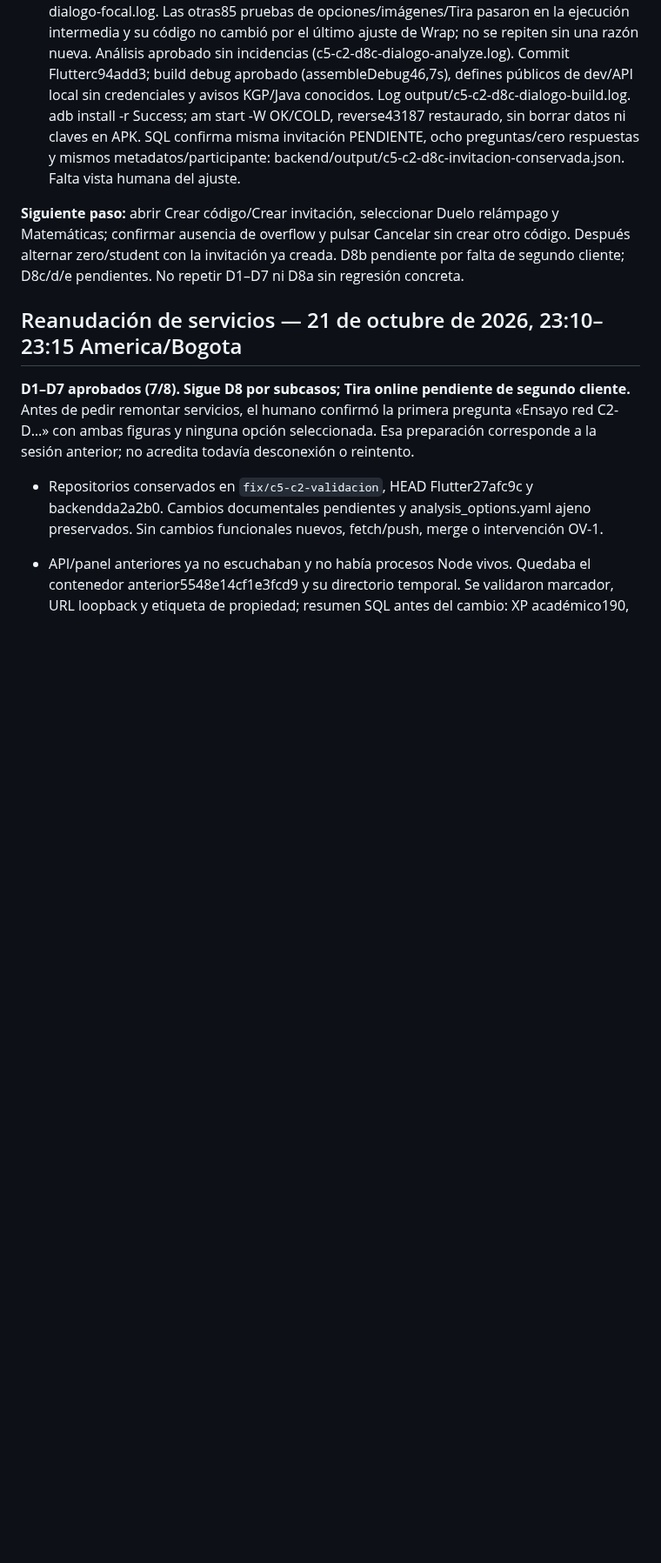
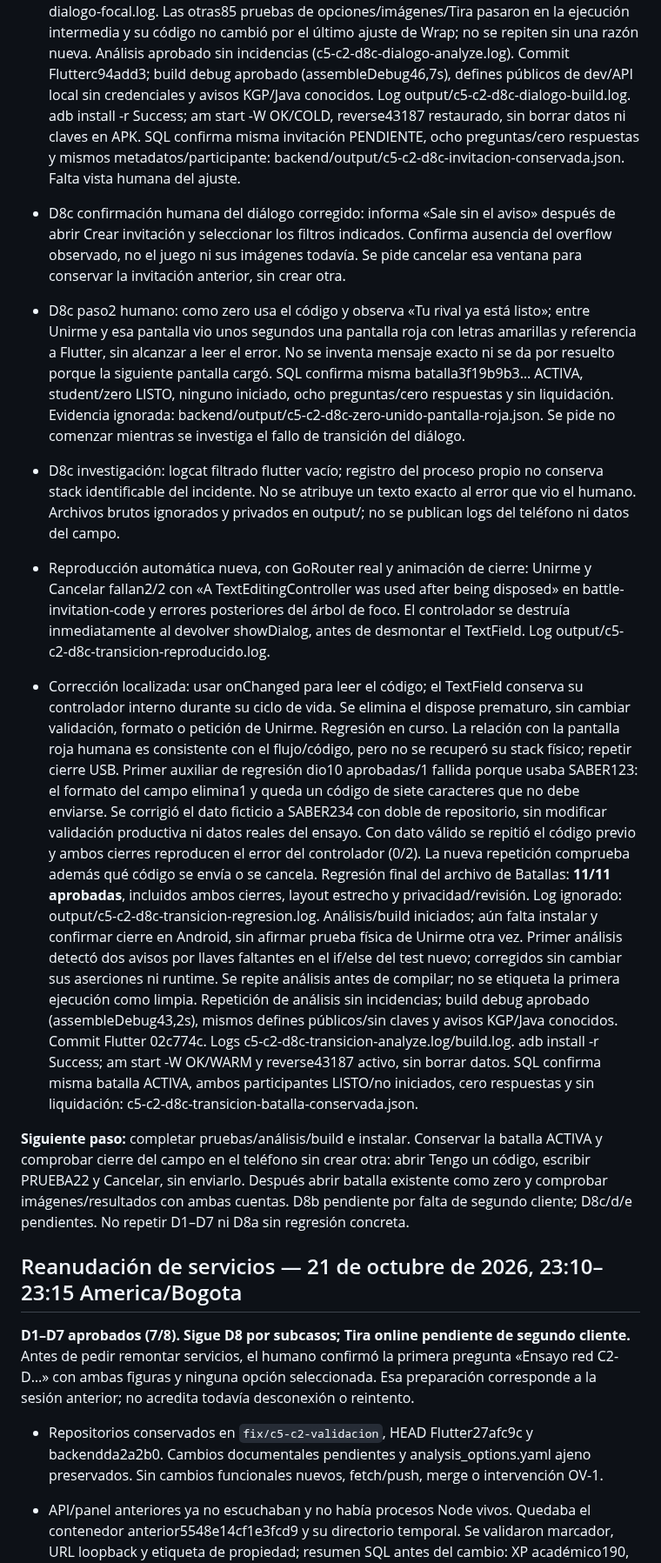
Before and after one commit to Pavel2020123/saber_plus, a Markdown page: docs/C5C2D_VALIDACION_LOCAL.md, the part around one of its changes. Shown at 87% size. Rendered like a GitHub page; blank space fills up the shorter version.

Commit message:
docs: registrar pantalla roja D8c y correccion del cierre

```diff
--- a/docs/C5C2D_VALIDACION_LOCAL.md
+++ b/docs/C5C2D_VALIDACION_LOCAL.md
@@ -96,9 +96,58 @@ Esto acredita avance de varias rondas tras69e48e5, pero falla la presentación.
   mismos metadatos/participante: backend/output/c5-c2-d8c-invitacion-conservada.json.
   Falta vista humana del ajuste.
 
-**Siguiente paso:** abrir Crear código/Crear invitación, seleccionar Duelo
-relámpago y Matemáticas; confirmar ausencia de overflow y pulsar Cancelar sin
-crear otro código. Después alternar zero/student con la invitación ya creada.
+- D8c confirmación humana del diálogo corregido: informa «Sale sin el aviso»
+  después de abrir Crear invitación y seleccionar los filtros indicados. Confirma
+  ausencia del overflow observado, no el juego ni sus imágenes todavía. Se pide
+  cancelar esa ventana para conservar la invitación anterior, sin crear otra.
+
+- D8c paso2 humano: como zero usa el código y observa «Tu rival ya está listo»;
+  entre Unirme y esa pantalla vio unos segundos una pantalla roja con letras
+  amarillas y referencia a Flutter, sin alcanzar a leer el error. No se inventa
+  mensaje exacto ni se da por resuelto porque la siguiente pantalla cargó.
+  SQL confirma misma batalla3f19b9b3… ACTIVA, student/zero LISTO, ninguno iniciado,
+  ocho preguntas/cero respuestas y sin liquidación. Evidencia ignorada:
+  backend/output/c5-c2-d8c-zero-unido-pantalla-roja.json.
+  Se pide no comenzar mientras se investiga el fallo de transición del diálogo.
+
+- D8c investigación: logcat filtrado flutter vacío; registro del proceso propio
+  no conserva stack identificable del incidente. No se atribuye un texto exacto
+  al error que vio el humano. Archivos brutos ignorados y privados en output/;
+  no se publican logs del teléfono ni datos del campo.
+- Reproducción automática nueva, con GoRouter real y animación de cierre:
+  Unirme y Cancelar fallan2/2 con «A TextEditingController was used after being
+  disposed» en battle-invitation-code y errores posteriores del árbol de foco.
+  El controlador se destruía inmediatamente al devolver showDialog, antes de
+  desmontar el TextField. Log output/c5-c2-d8c-transicion-reproducido.log.
+- Corrección localizada: usar onChanged para leer el código; el TextField
+  conserva su controlador interno durante su ciclo de vida. Se elimina el
+  dispose prematuro, sin cambiar validación, formato o petición de Unirme.
+  Regresión en curso. La relación con la pantalla roja humana es consistente
+  con el flujo/código, pero no se recuperó su stack físico; repetir cierre USB.
+  Primer auxiliar de regresión dio10 aprobadas/1 fallida porque usaba SABER123:
+  el formato del campo elimina1 y queda un código de siete caracteres que no
+  debe enviarse. Se corrigió el dato ficticio a SABER234 con doble de repositorio,
+  sin modificar validación productiva ni datos reales del ensayo. Con dato válido
+  se repitió el código previo y ambos cierres reproducen el error del controlador
+  (0/2). La nueva repetición comprueba además qué código se envía o se cancela.
+  Regresión final del archivo de Batallas: **11/11 aprobadas**, incluidos ambos
+  cierres, layout estrecho y privacidad/revisión. Log ignorado:
+  output/c5-c2-d8c-transicion-regresion.log. Análisis/build iniciados; aún falta
+  instalar y confirmar cierre en Android, sin afirmar prueba física de Unirme otra vez.
+  Primer análisis detectó dos avisos por llaves faltantes en el if/else del test
+  nuevo; corregidos sin cambiar sus aserciones ni runtime. Se repite análisis
+  antes de compilar; no se etiqueta la primera ejecución como limpia.
+  Repetición de análisis sin incidencias; build debug aprobado (assembleDebug43,2s),
+  mismos defines públicos/sin claves y avisos KGP/Java conocidos. Commit Flutter
+  02c774c. Logs c5-c2-d8c-transicion-analyze.log/build.log. adb install -r
+  Success; am start -W OK/WARM y reverse43187 activo, sin borrar datos.
+  SQL confirma misma batalla ACTIVA, ambos participantes LISTO/no iniciados,
+  cero respuestas y sin liquidación: c5-c2-d8c-transicion-batalla-conservada.json.
+
+**Siguiente paso:** completar pruebas/análisis/build e instalar. Conservar la
+batalla ACTIVA y comprobar cierre del campo en el teléfono sin crear otra:
+abrir Tengo un código, escribir PRUEBA22 y Cancelar, sin enviarlo. Después
+abrir batalla existente como zero y comprobar imágenes/resultados con ambas cuentas.
 D8b pendiente por falta de segundo cliente; D8c/d/e pendientes. No repetir
 D1–D7 ni D8a sin regresión concreta.
 
```
Also changed, not shown: other parts of docs/C5C2D_VALIDACION_LOCAL.md (+1 -1 lines).
